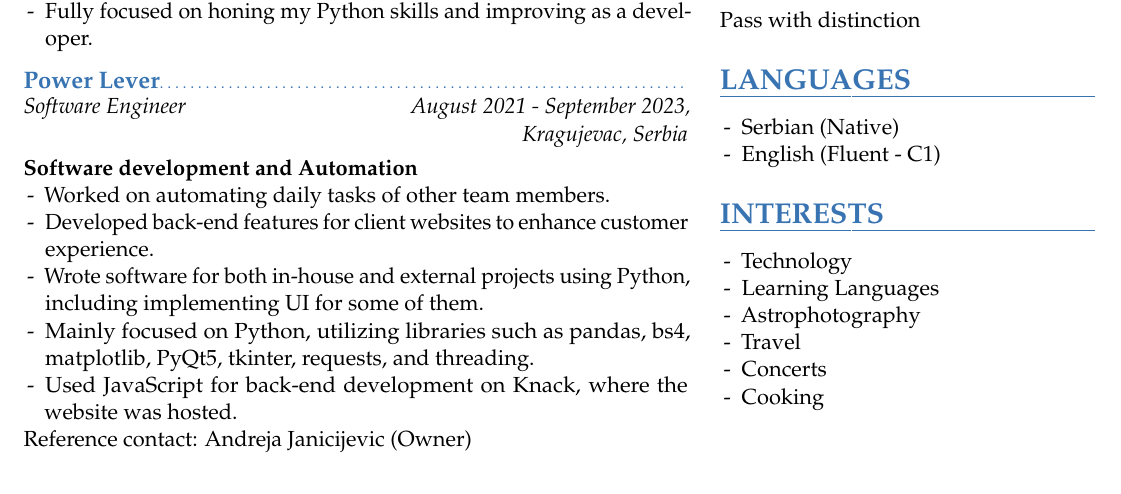
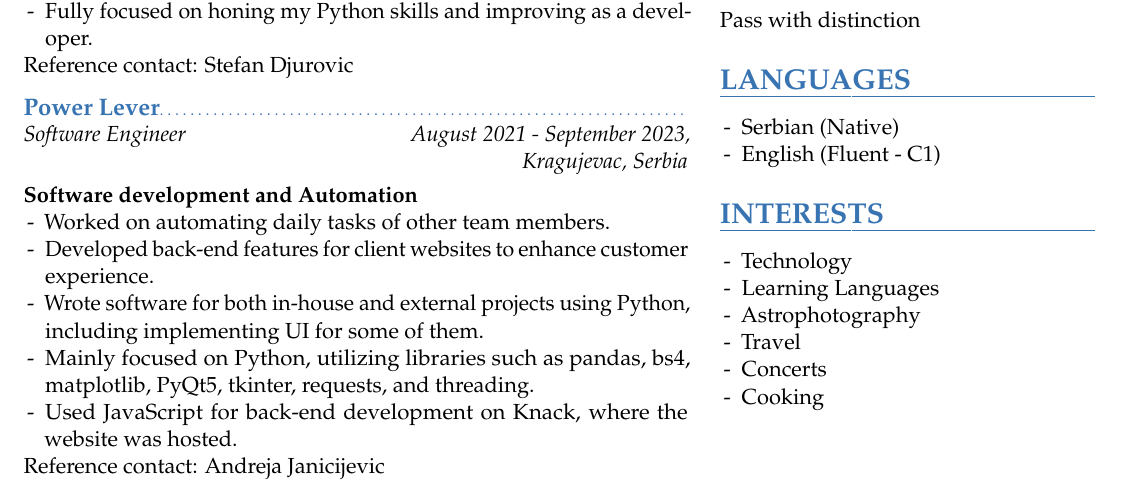
Before and after one commit to Aleksa-Markovic/Curiculum-Vitae, a LaTeX CV (New_CV.tex): part of the page, cut so that both start at the same text. Compiled offline with pdfLaTeX.

Commit message:
Bachelor Updates

```diff
--- a/New_CV.tex
+++ b/New_CV.tex
@@ -78,6 +78,7 @@
         \item Led several projects solo, achieving complete customer satisfaction.
         \item Fully focused on honing my Python skills and improving as a developer.
     \end{itemize}
+    Reference contact: Stefan Djurovic
 
     \vspace{1.0mm}
 
@@ -91,7 +92,7 @@
         \item Mainly focused on Python, utilizing libraries such as pandas, bs4, matplotlib, PyQt5, tkinter, requests, and threading.
         \item Used JavaScript for back-end development on Knack, where the website was hosted.
     \end{itemize}
-    Reference contact: Andreja Janicijevic (Owner)
+    Reference contact: Andreja Janicijevic
 
     \vspace{2.0mm}
 
```
Also changed, not shown: New_CV.pdf.
